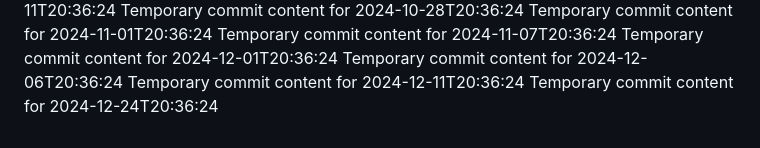
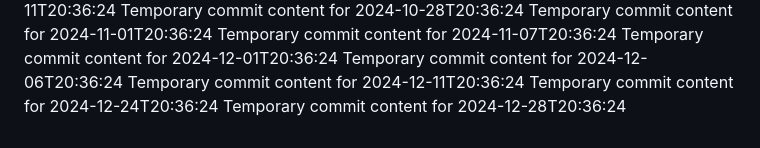
Before and after one commit to git86/Flux2-extended, a Markdown page: report.md, the part around the change. GitHub-like rendering.

Commit message:
Updated project documentation

```diff
--- a/report.md
+++ b/report.md
@@ -69,3 +69,4 @@ Temporary commit content for 2024-12-01T20:36:24
 Temporary commit content for 2024-12-06T20:36:24
 Temporary commit content for 2024-12-11T20:36:24
 Temporary commit content for 2024-12-24T20:36:24
+Temporary commit content for 2024-12-28T20:36:24
```
